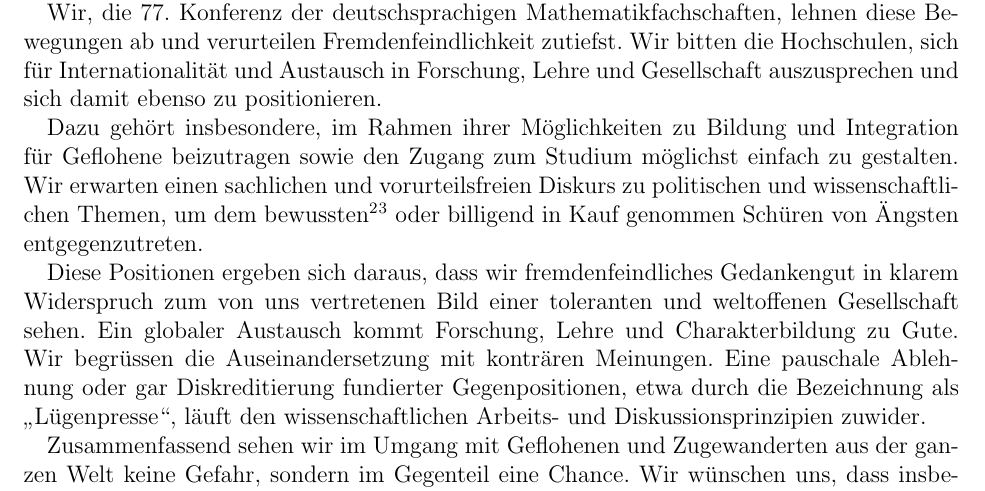
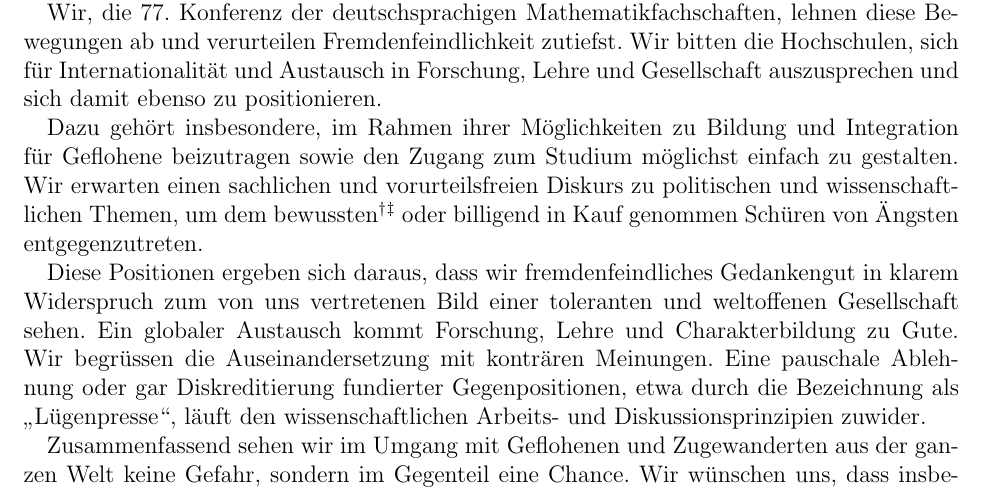
Before and after one commit to mmarx/koma77-reso-fremdenfeindlichkeit, a LaTeX document (reso-fremdenfeindlichkeit.tex): part of the page, cut so that both start at the same text. Compiled offline with pdfLaTeX.

Commit message:
Make footnote symbols unambiguous

```diff
--- a/reso-fremdenfeindlichkeit.tex
+++ b/reso-fremdenfeindlichkeit.tex
@@ -5,6 +5,7 @@
 \usepackage{url}
 \usepackage[obeyFinal]{todonotes}
 
+\renewcommand{\thefootnote}{\fnsymbol{footnote}}
 \author{77.~Konferenz der deutschsprachigen Mathematikfachschaften}
 \title{Resolution gegen Fremdenfeindlichkeit}
 
```
